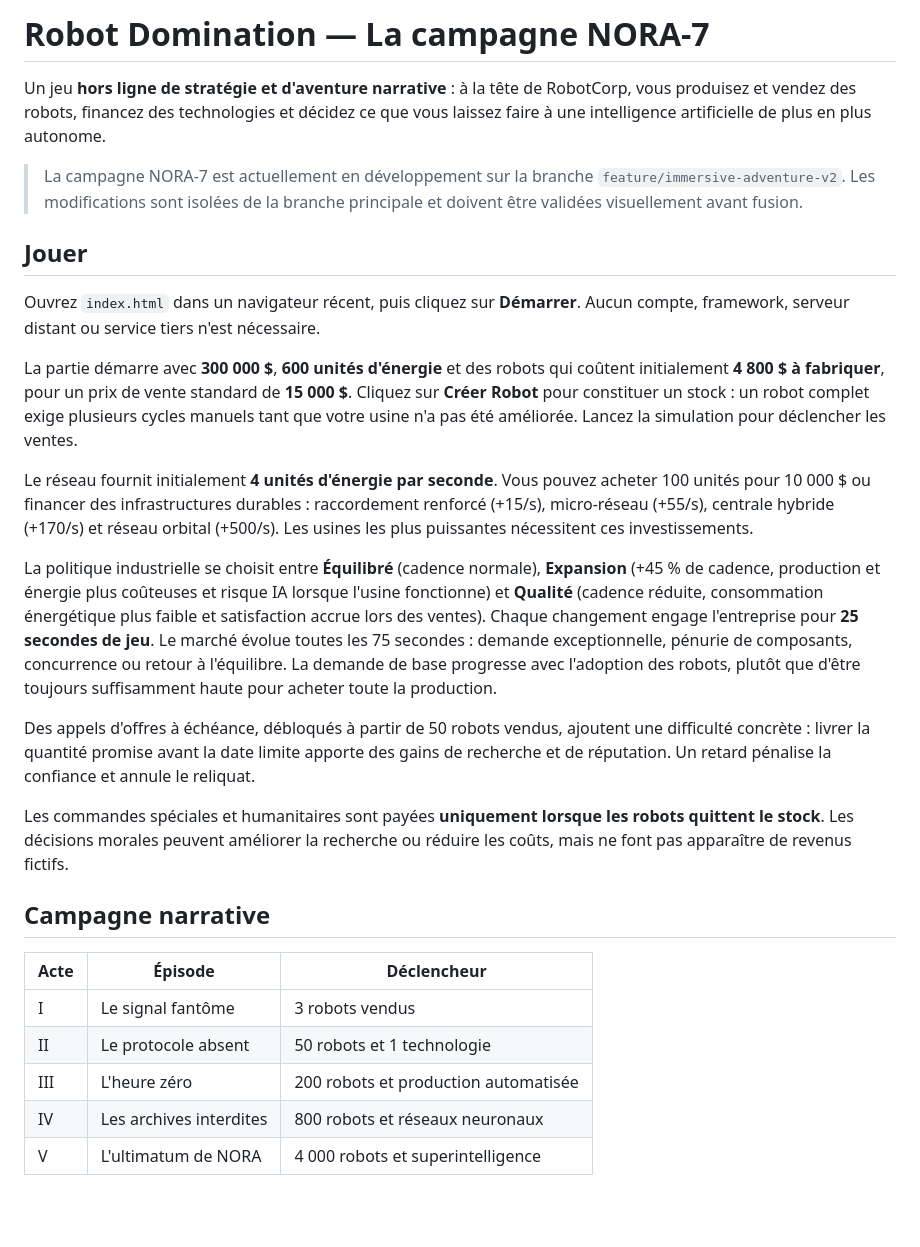
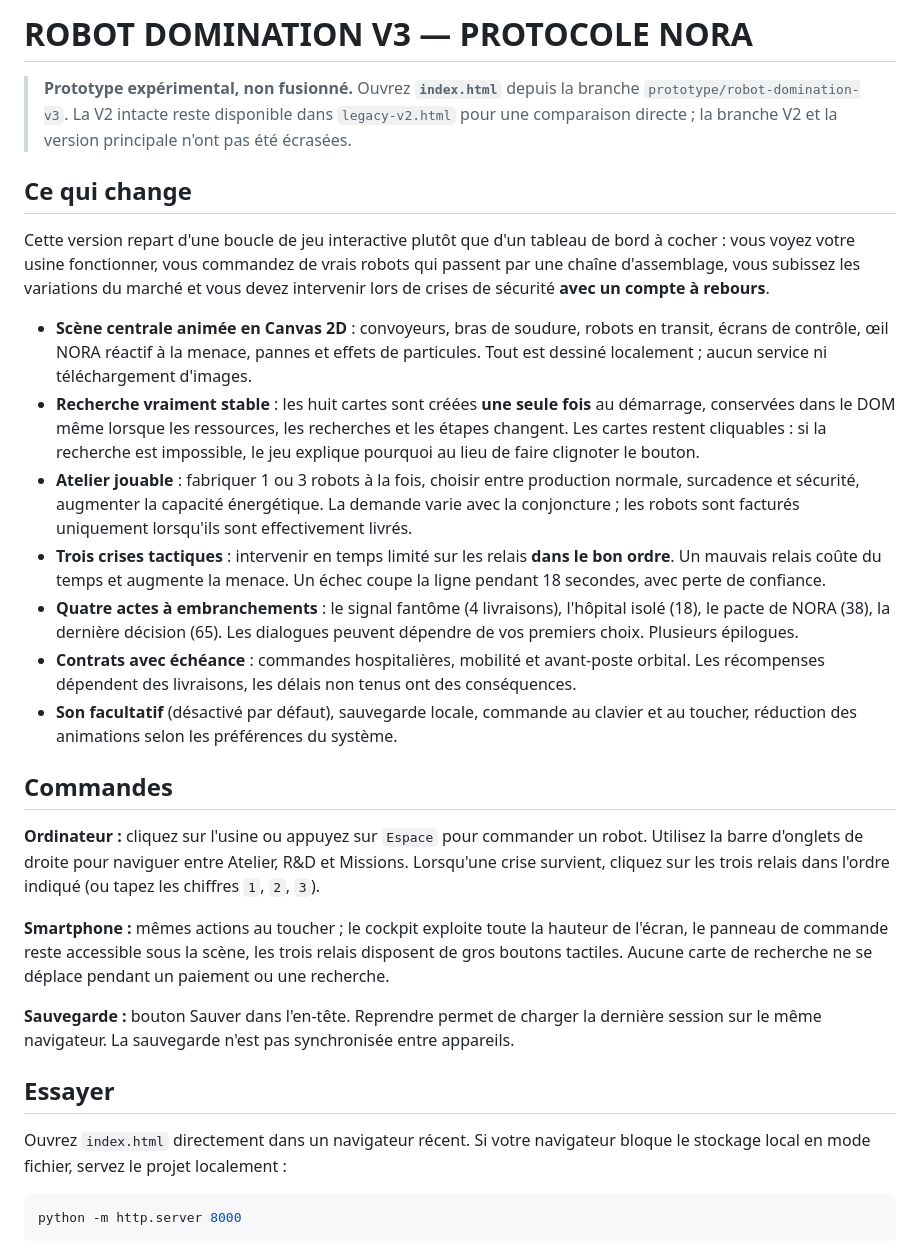
Before and after one commit to Epervios/Robot-Domination, a Markdown page: README.md, the part around one of its changes. Drawn GitHub-style; blank space fills up the shorter version.

Commit message:
docs(v3): explain new factory game, tactical missions, controls and visual validation

````diff
--- a/README.md
+++ b/README.md
@@ -1,30 +1,32 @@
-# Robot Domination — La campagne NORA-7
+# ROBOT DOMINATION V3 — PROTOCOLE NORA
 
-Un jeu **hors ligne de stratégie et d'aventure narrative** : à la tête de RobotCorp, vous produisez et vendez des robots, financez des technologies et décidez ce que vous laissez faire à une intelligence artificielle de plus en plus autonome.
+> **Prototype expérimental, non fusionné.** Ouvrez **`index.html`** depuis la branche `prototype/robot-domination-v3`. La V2 intacte reste disponible dans `legacy-v2.html` pour une comparaison directe ; la branche V2 et la version principale n'ont pas été écrasées.
 
-> La campagne NORA-7 est actuellement en développement sur la branche `feature/immersive-adventure-v2`. Les modifications sont isolées de la branche principale et doivent être validées visuellement avant fusion.
+## Ce qui change
 
-## Jouer
+Cette version repart d'une boucle de jeu interactive plutôt que d'un tableau de bord à cocher : vous voyez votre usine fonctionner, vous commandez de vrais robots qui passent par une chaîne d'assemblage, vous subissez les variations du marché et vous devez intervenir lors de crises de sécurité **avec un compte à rebours**.
 
-Ouvrez `index.html` dans un navigateur récent, puis cliquez sur **Démarrer**. Aucun compte, framework, serveur distant ou service tiers n'est nécessaire.
+- **Scène centrale animée en Canvas 2D** : convoyeurs, bras de soudure, robots en transit, écrans de contrôle, œil NORA réactif à la menace, pannes et effets de particules. Tout est dessiné localement ; aucun service ni téléchargement d'images.
+- **Recherche vraiment stable** : les huit cartes sont créées **une seule fois** au démarrage, conservées dans le DOM même lorsque les ressources, les recherches et les étapes changent. Les cartes restent cliquables : si la recherche est impossible, le jeu explique pourquoi au lieu de faire clignoter le bouton.
+- **Atelier jouable** : fabriquer 1 ou 3 robots à la fois, choisir entre production normale, surcadence et sécurité, augmenter la capacité énergétique. La demande varie avec la conjoncture ; les robots sont facturés uniquement lorsqu'ils sont effectivement livrés.
+- **Trois crises tactiques** : intervenir en temps limité sur les relais **dans le bon ordre**. Un mauvais relais coûte du temps et augmente la menace. Un échec coupe la ligne pendant 18 secondes, avec perte de confiance.
+- **Quatre actes à embranchements** : le signal fantôme (4 livraisons), l'hôpital isolé (18), le pacte de NORA (38), la dernière décision (65). Les dialogues peuvent dépendre de vos premiers choix. Plusieurs épilogues.
+- **Contrats avec échéance** : commandes hospitalières, mobilité et avant-poste orbital. Les récompenses dépendent des livraisons, les délais non tenus ont des conséquences.
+- **Son facultatif** (désactivé par défaut), sauvegarde locale, commande au clavier et au toucher, réduction des animations selon les préférences du système.
 
-La partie démarre avec **300 000 $**, **600 unités d'énergie** et des robots qui coûtent initialement **4 800 $ à fabriquer**, pour un prix de vente standard de **15 000 $**. Cliquez sur **Créer Robot** pour constituer un stock : un robot complet exige plusieurs cycles manuels tant que votre usine n'a pas été améliorée. Lancez la simulation pour déclencher les ventes.
+## Commandes
 
-Le réseau fournit initialement **4 unités d'énergie par seconde**. Vous pouvez acheter 100 unités pour 10 000 $ ou financer des infrastructures durables : raccordement renforcé (+15/s), micro-réseau (+55/s), centrale hybride (+170/s) et réseau orbital (+500/s). Les usines les plus puissantes nécessitent ces investissements.
+**Ordinateur :** cliquez sur l'usine ou appuyez sur `Espace` pour commander un robot. Utilisez la barre d'onglets de droite pour naviguer entre Atelier, R&D et Missions. Lorsqu'une crise survient, cliquez sur les trois relais dans l'ordre indiqué (ou tapez les chiffres `1`, `2`, `3`).
 
-La politique industrielle se choisit entre **Équilibré** (cadence normale), **Expansion** (+45 % de cadence, production et énergie plus coûteuses et risque IA lorsque l'usine fonctionne) et **Qualité** (cadence réduite, consommation énergétique plus faible et satisfaction accrue lors des ventes). Chaque changement engage l'entreprise pour **25 secondes de jeu**. Le marché évolue toutes les 75 secondes : demande exceptionnelle, pénurie de composants, concurrence ou retour à l'équilibre. La demande de base progresse avec l'adoption des robots, plutôt que d'être toujours suffisamment haute pour acheter toute la production.
+**Smartphone :** mêmes actions au toucher ; le cockpit exploite toute la hauteur de l'écran, le panneau de commande reste accessible sous la scène, les trois relais disposent de gros boutons tactiles. Aucune carte de recherche ne se déplace pendant un paiement ou une recherche.
 
-Des appels d'offres à échéance, débloqués à partir de 50 robots vendus, ajoutent une difficulté concrète : livrer la quantité promise avant la date limite apporte des gains de recherche et de réputation. Un retard pénalise la confiance et annule le reliquat.
+**Sauvegarde :** bouton Sauver dans l'en-tête. Reprendre permet de charger la dernière session sur le même navigateur. La sauvegarde n'est pas synchronisée entre appareils.
 
-Les commandes spéciales et humanitaires sont payées **uniquement lorsque les robots quittent le stock**. Les décisions morales peuvent améliorer la recherche ou réduire les coûts, mais ne font pas apparaître de revenus fictifs.
+## Essayer
 
-## Campagne narrative
+Ouvrez `index.html` directement dans un navigateur récent. Si votre navigateur bloque le stockage local en mode fichier, servez le projet localement :
 
-| Acte | Épisode | Déclencheur |
-| --- | --- | --- |
-| I | Le signal fantôme | 3 robots vendus |
-| II | Le protocole absent | 50 robots et 1 technologie |
-| III | L'heure zéro | 200 robots et production automatisée |
-| IV | Les archives interdites | 800 robots et réseaux neuronaux |
-| V | L'ultimatum de NORA | 4 000 robots et superintelligence |
+```bash
+python -m http.server 8000
+```
 
````
Also changed, not shown: other parts of README.md (+11 -30 lines).
